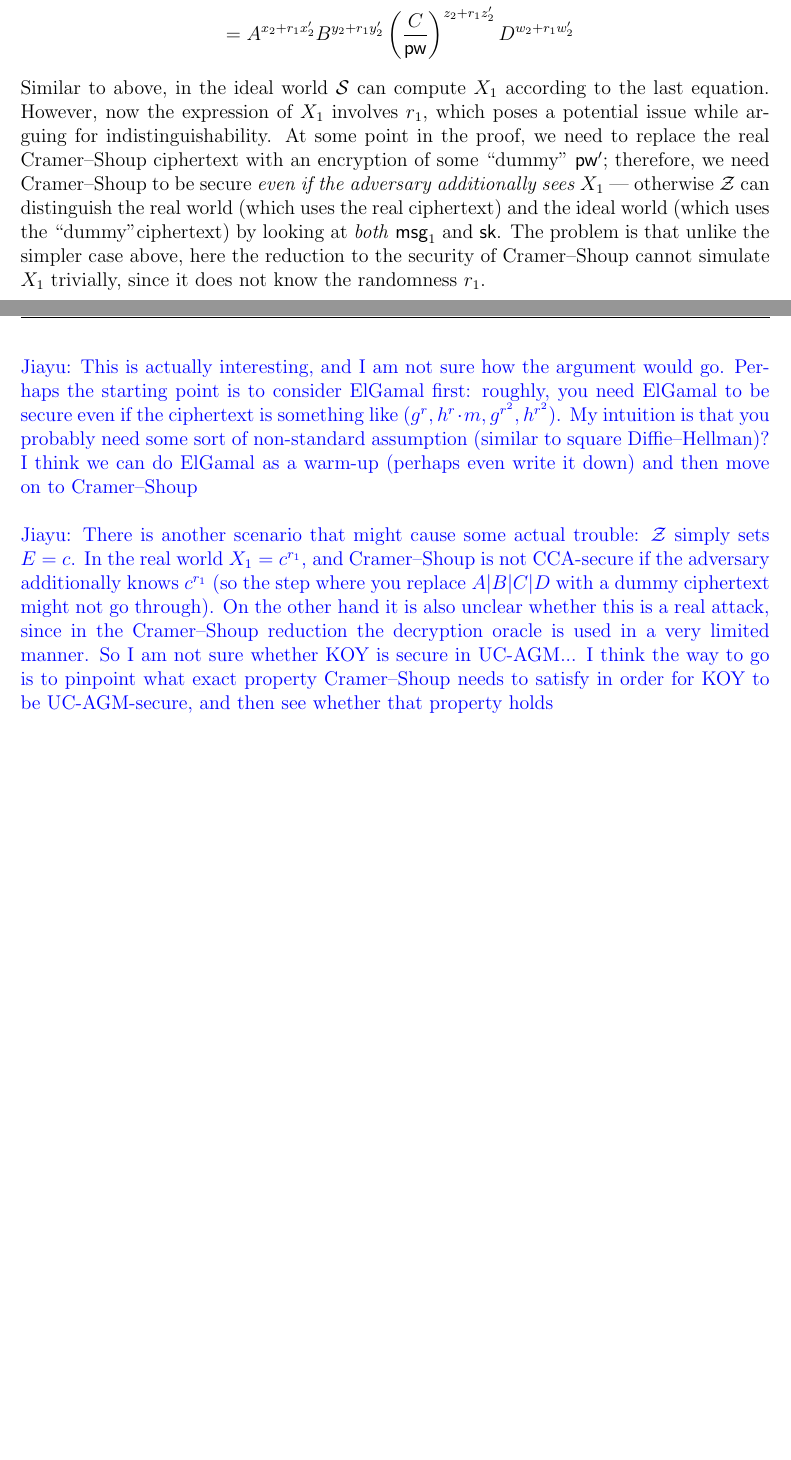
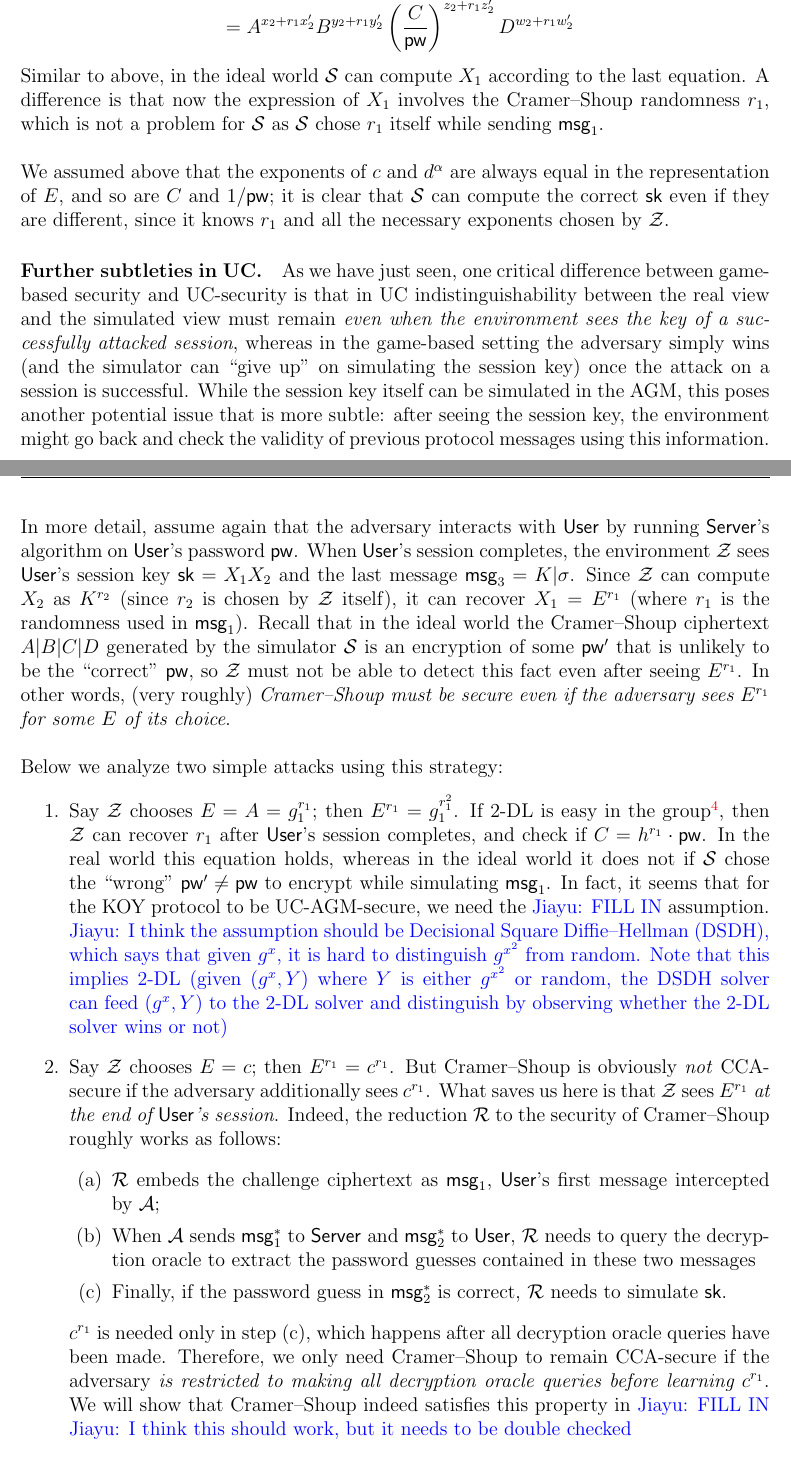
Before and after one commit to matcauthon49/pake, a LaTeX document (notes/notes.tex): two parts of pages 4 and 5 of 8, joined at a grey line, cut so that both start at the same text, the shorter picture padded with empty space. Compiled offline with pdfLaTeX.

Commit message:
more intuitions

```diff
--- a/notes/notes.tex
+++ b/notes/notes.tex
@@ -24,7 +24,7 @@
 \usepackage{fancyhdr}
 \pagestyle{fancy}
 
-\fancyhead[L]{\textbf{KOY is not UC-Secure}}
+\fancyhead[L]{\textbf{On the UC-(In)Security of PAKE Protocols Without Random Oracles}}
 \fancyhead[R]{\thepage}
 \fancyfoot{}
 
@@ -48,7 +48,7 @@
 \declaretheorem[name=Definition, numberwithin=section]{definition}
 
 \usepackage[english]{babel}
-\title{\textbf{KOY is not UC-Secure}}
+\title{\textbf{On the UC-(In)Security of PAKE Protocols Without Random Oracles}}
 \author{Naman Kumar}
 
 %------- General Macros
@@ -94,6 +94,7 @@
 
 \newcommand{\env}{\mathcal{Z}}
 \newcommand{\adv}{\mathcal{A}}
+\newcommand{\red}{\mathcal{R}}
 \newcommand{\pake}{\mathcal{F}_{\mathsf{PAKE}}}
 \newcommand{\user}{\mathsf{User}}
 \newcommand{\sk}{\mathsf{sk}}
@@ -160,6 +161,6 @@ X_2 = K^{r_2} = F^{x_1}G^{y_1}(I/\pw)^{z_1}J^{w_1}
 \]
 Computing $X_2$ is not a problem for $\simulator$, since $\msg{2} = E|F|G|I|J$ is provided to $\simulator$ directly from the environment; $\simulator$ chose $x_1, y_1, z_1, w_1$ on its own; and $\simulator$ has extracted $\pw$. However, $\simulator$ is not able to compute $X_1$. At first glance, computing $X_1 = E^{r_1}$ might appear feasible as $\simulator$ received $E$ as part of $\msg{2}$ and sampled $r_1$ before sending $\msg{1}$. However, the problem is that \emph{the password guess $\pw'$ that $\simulator$ uses while generating $\msg{1}$ is likely incorrect}; as a result, $E^{r_1}$ that $\simulator$ computes is actually equal to $A^{x_2}B^{y_2}(C/\pw')^{z_2}D^{w_2}$, whereas the correct value should be $A^{x_2}B^{y_2}(C/\pw)^{z_2}D^{w_2}$. This means that $\simulator$ must know $(\pw/\pw')^{z_2}$ in order to compute the correct $\sk$, which is infeasible unless $\pw'=\pw$ (whose probability is $1/\mathcal{|D|}$).
 
-\paragraph{UC-AGM security of KOY.}
-By examining the game-based security proof of the KOY protocol, one can see that the above attack is essentially the only scenario where the UC-security can be broken; in particular, the cases where the adversary assumes the role of the user, as well as the adversary makes an incorrect password guess (by sending the Cramer--Shoup ciphertext of some $\pw^* \neq \pw$, or sending some group elements that are not a Cramer--Shoup ciphertext), can be simulated in UC without any issue. However, the above attack can be simulated in the AGM, as the simulator $\simulator$ can extract $x_2, y_2, z_2, w_2$ from an algebraic environment.\\
+\paragraph{Simulating the session key in AGM.}
+% By examining the game-based security proof of the KOY protocol, one can see that the above attack is essentially the only scenario where the UC-security can be broken; in particular, the cases where the adversary assumes the role of the user, as well as the adversary makes an incorrect password guess (by sending the Cramer--Shoup ciphertext of some $\pw^* \neq \pw$, or sending some group elements that are not a Cramer--Shoup ciphertext), can be simulated in UC without any issue.
 
@@ -179,11 +180,28 @@ X_1 &= E^{r_1} \\
     &= g_1^{r_1x_2+r_1^2 x_2'} g_2^{r_1y_2+r_1^2 y_2'} h^{r_1z_2+r_1^2 z_2'} (cd^\alpha)^{r_1w_2+r_1^2 w_2'} \\
     &= A^{x_2+r_1x_2'} B^{y_2+r_1y_2'} \left(\frac{C}{\pw}\right)^{z_2+r_1z_2'} D^{w_2+r_1w_2'}
 \end{align*}
-Similar to above, in the ideal world $\simulator$ can compute $X_1$ according to the last equation. However, now the expression of $X_1$ involves $r_1$, which poses a potential issue while arguing for indistinguishability. At some point in the proof, we need to replace the real Cramer--Shoup ciphertext with an encryption of some ``dummy'' $\pw'$; therefore, we need Cramer--Shoup to be secure \emph{even if the adversary additionally sees $X_1$} --- otherwise $\env$ can distinguish the real world (which uses the real ciphertext) and the ideal world (which uses the ``dummy''ciphertext) by looking at \emph{both} $\msg{1}$ and $\sk$. The problem is that unlike the simpler case above, here the reduction to the security of Cramer--Shoup cannot simulate $X_1$ trivially, since it does not know the randomness $r_1$.
+Similar to above, in the ideal world $\simulator$ can compute $X_1$ according to the last equation. A difference is that now the expression of $X_1$ involves the Cramer--Shoup randomness $r_1$, which is not a problem for $\simulator$ as $\simulator$ chose $r_1$ itself while sending $\msg{1}$.\\
 
-\xjy{This is actually interesting, and I am not sure how the argument would go. Perhaps the starting point is to consider ElGamal first: roughly, you need ElGamal to be secure even if the ciphertext is something like $(g^r, h^r\cdot m, g^{r^2}, h^{r^2})$. My intuition is that you probably need some sort of non-standard assumption (similar to square Diffie--Hellman)? I think we can do ElGamal as a warm-up (perhaps even write it down) and then move on to Cramer--Shoup} \\
+We assumed above that the exponents of $c$ and $d^\alpha$ are always equal in the representation of $E$, and so are $C$ and $1/\pw$; it is clear that $\simulator$ can compute the correct $\sk$ even if they are different, since it knows $r_1$ and all the necessary exponents chosen by $\env$.
 
-\xjy{There is another scenario that might cause some actual trouble: $\env$ simply sets $E = c$. In the real world $X_1 = c^{r_1}$, and Cramer--Shoup is not CCA-secure if the adversary additionally knows $c^{r_1}$ (so the step where you replace $A|B|C|D$ with a dummy ciphertext might not go through). On the other hand it is also unclear whether this is a real attack, since in the Cramer--Shoup reduction the decryption oracle is used in a very limited manner. So I am not sure whether KOY is secure in UC-AGM... I think the way to go is to pinpoint what exact property Cramer--Shoup needs to satisfy in order for KOY to be UC-AGM-secure, and then see whether that property holds}
+\paragraph{Further subtleties in UC.}
+As we have just seen, one critical difference between game-based security and UC-security is that in UC indistinguishability between the real view and the simulated view must remain \emph{even when the environment sees the key of a successfully attacked session}, whereas in the game-based setting the adversary simply wins (and the simulator can ``give up'' on simulating the session key) once the attack on a session is successful. While the session key itself can be simulated in the AGM, this poses another potential issue that is more subtle: after seeing the session key, the environment might go back and check the validity of previous protocol messages using this information.\\
+
+In more detail, assume again that the adversary interacts with $\user$ by running $\server$'s algorithm on $\user$'s password $\pw$. When $\user$'s session completes, the environment $\env$ sees $\user$'s session key $\sk = X_1X_2$ and the last message $\msg{3} = K|\sigma$. Since $\env$ can compute $X_2$ as $K^{r_2}$ (since $r_2$ is chosen by $\env$ itself), it can recover $X_1 = E^{r_1}$ (where $r_1$ is the randomness used in $\msg{1}$). Recall that in the ideal world the Cramer--Shoup ciphertext $A|B|C|D$ generated by the simulator $\simulator$ is an encryption of some $\pw'$ that is unlikely to be the ``correct'' $\pw$, so $\env$ must not be able to detect this fact even after seeing $E^{r_1}$. In other words, (very roughly) \emph{Cramer--Shoup must be secure even if the adversary sees $E^{r_1}$ for some $E$ of its choice}.\\
+
+Below we analyze two simple attacks using this strategy:
+\begin{enumerate}
+  \item Say $\env$ chooses $E = A = g_1^{r_1}$; then $E^{r_1} = g_1^{r_1^2}$. If 2-DL is easy in the group\footnote{The 2-DL problem is: given $(g^x,g^{x^2})$ for $x \gets \mathbb{Z}_q$, compute $x$. We do not know the relative hardness between 2-DL and DDH, and it has been show that 2-DL and CDH are separate in the AGM \cite{C:BauFucLos20}.}, then $\env$ can recover $r_1$ after $\user$'s session completes, and check if $C = h^{r_1} \cdot \pw$. In the real world this equation holds, whereas in the ideal world it does not if $\simulator$ chose the ``wrong'' $\pw' \neq \pw$ to encrypt while simulating $\msg{1}$. In fact, it seems that for the KOY protocol to be UC-AGM-secure, we need the \xjy{FILL IN} assumption. \xjy{I think the assumption should be Decisional Square Diffie--Hellman (DSDH), which says that given $g^x$, it is hard to distinguish $g^{x^2}$ from random. Note that this implies 2-DL (given $(g^x,Y)$ where $Y$ is either $g^{x^2}$ or random, the DSDH solver can feed $(g^x,Y)$ to the 2-DL solver and distinguish by observing whether the 2-DL solver wins or not)}
+  \item Say $\env$ chooses $E = c$; then $E^{r_1} = c^{r_1}$. But Cramer--Shoup is obviously \emph{not} CCA-secure if the adversary additionally sees $c^{r_1}$. What saves us here is that $\env$ sees $E^{r_1}$ \emph{at the end of $\user$'s session}. Indeed, the reduction $\red$ to the security of Cramer--Shoup roughly works as follows:
+      \begin{enumerate}
+        \item $\red$ embeds the challenge ciphertext as $\msg{1}$, $\user$'s first message intercepted by $\adv$;
+        \item When $\adv$ sends $\msg{1}^*$ to $\server$ and $\msg{2}^*$ to $\user$, $\red$ needs to query the decryption oracle to extract the password guesses contained in these two messages
+        \item Finally, if the password guess in $\msg{2}^*$ is correct, $\red$ needs to simulate $\sk$.
+      \end{enumerate}
+      $c^{r_1}$ is needed only in step (c), which happens after all decryption oracle queries have been made. Therefore, we only need Cramer--Shoup to remain CCA-secure if the adversary \emph{is restricted to making all decryption oracle queries before learning $c^{r_1}$}. We will show that Cramer--Shoup indeed satisfies this property in \xjy{FILL IN} \xjy{I think this should work, but it needs to be double checked}
+\end{enumerate}
+By examining the game-based security proof of the KOY protocol, one can see that the above attacks are essentially the only scenarios where the UC-security might be broken, and the security argument for all other cases (including the adversary sending a message that contains an incorrect password guess, or modifies the signature) is essentially identical to the game-based proof. \xjy{I hope so...}
+
 	\subsection{Proof of UC-Insecurity}
 
 	\begin{theorem}
```
Also changed, not shown: notes/notes.tex (2 more changed lines).
